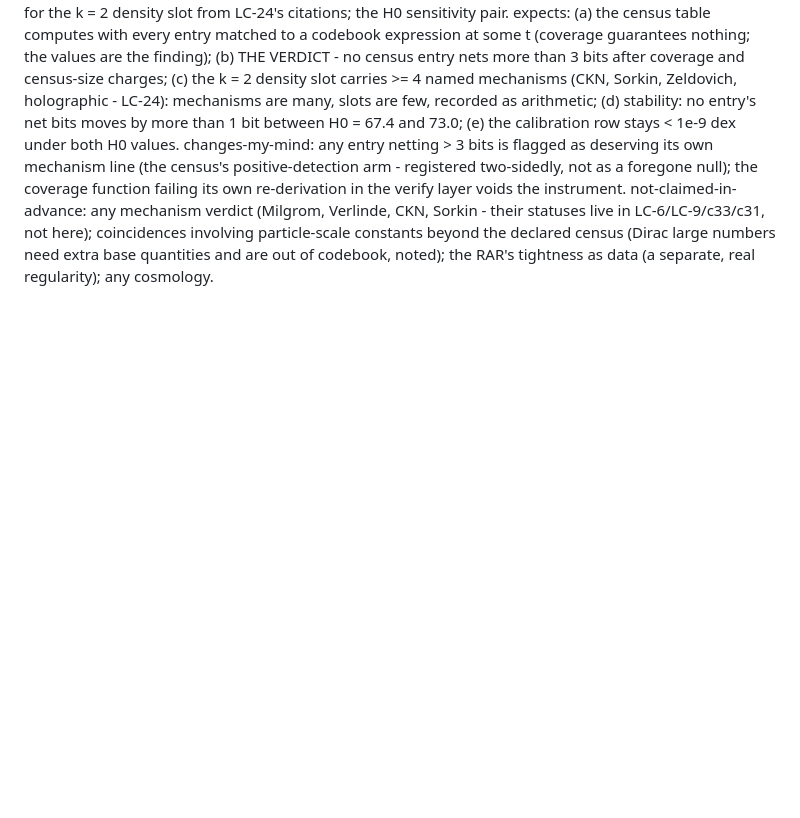
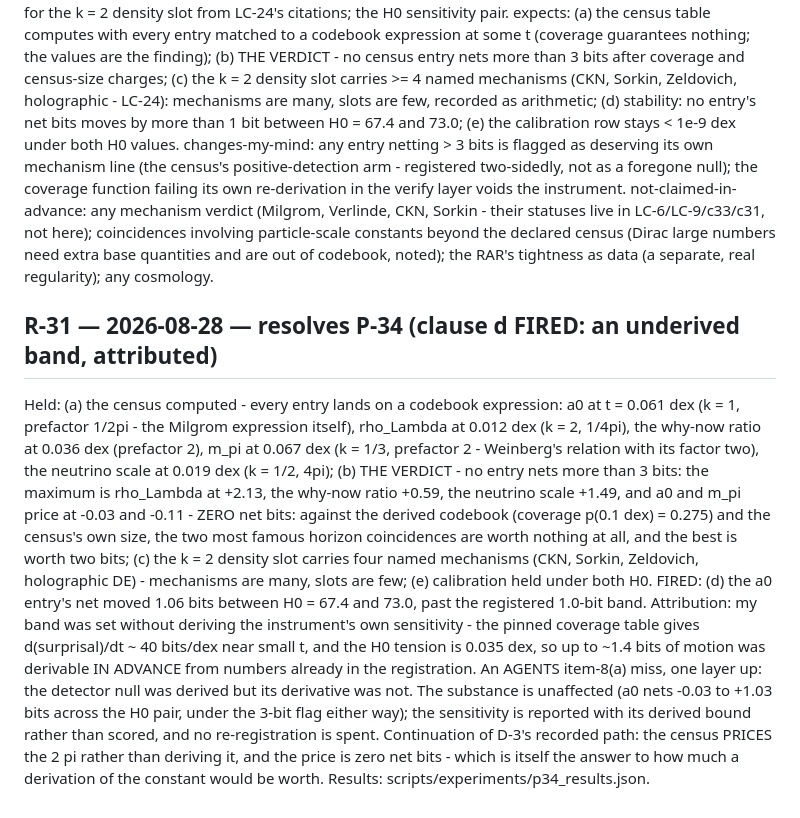
Before and after one commit to nickjoven/proslambenomenos, a Markdown page: PREDICTIONS.md, the part around the change. GitHub-like rendering; blank space fills up the shorter version.

Commit message:
P-34 computed: R-31 - the census verdict, one fired band attributed
No horizon coincidence nets more than 2.13 bits against the
derived codebook; a0 and m_pi price at zero. Clause (d) fired
because the sensitivity band was set below the instrument's own
derivable slope - attributed as an item-8(a) miss one layer up,
reported with the derived bound, no re-registration spent.

```diff
--- a/PREDICTIONS.md
+++ b/PREDICTIONS.md
@@ -2289,3 +2289,36 @@ here); coincidences involving particle-scale constants beyond the
 declared census (Dirac large numbers need extra base quantities
 and are out of codebook, noted); the RAR's tightness as data (a
 separate, real regularity); any cosmology.
+
+## R-31 — 2026-08-28 — resolves P-34 (clause d FIRED: an underived band, attributed)
+Held: (a) the census computed - every entry lands on a codebook
+expression: a0 at t = 0.061 dex (k = 1, prefactor 1/2pi - the
+Milgrom expression itself), rho_Lambda at 0.012 dex (k = 2,
+1/4pi), the why-now ratio at 0.036 dex (prefactor 2), m_pi at
+0.067 dex (k = 1/3, prefactor 2 - Weinberg's relation with its
+factor two), the neutrino scale at 0.019 dex (k = 1/2, 4pi);
+(b) THE VERDICT - no entry nets more than 3 bits: the maximum is
+rho_Lambda at +2.13, the why-now ratio +0.59, the neutrino scale
++1.49, and a0 and m_pi price at -0.03 and -0.11 - ZERO net bits:
+against the derived codebook (coverage p(0.1 dex) = 0.275) and
+the census's own size, the two most famous horizon coincidences
+are worth nothing at all, and the best is worth two bits; (c) the
+k = 2 density slot carries four named mechanisms (CKN, Sorkin,
+Zeldovich, holographic DE) - mechanisms are many, slots are few;
+(e) calibration held under both H0.
+FIRED: (d) the a0 entry's net moved 1.06 bits between H0 = 67.4
+and 73.0, past the registered 1.0-bit band. Attribution: my band
+was set without deriving the instrument's own sensitivity - the
+pinned coverage table gives d(surprisal)/dt ~ 40 bits/dex near
+small t, and the H0 tension is 0.035 dex, so up to ~1.4 bits of
+motion was derivable IN ADVANCE from numbers already in the
+registration. An AGENTS item-8(a) miss, one layer up: the
+detector null was derived but its derivative was not. The
+substance is unaffected (a0 nets -0.03 to +1.03 bits across the
+H0 pair, under the 3-bit flag either way); the sensitivity is
+reported with its derived bound rather than scored, and no
+re-registration is spent. Continuation of D-3's recorded path:
+the census PRICES the 2 pi rather than deriving it, and the
+price is zero net bits - which is itself the answer to how much
+a derivation of the constant would be worth. Results:
+scripts/experiments/p34_results.json.
```
